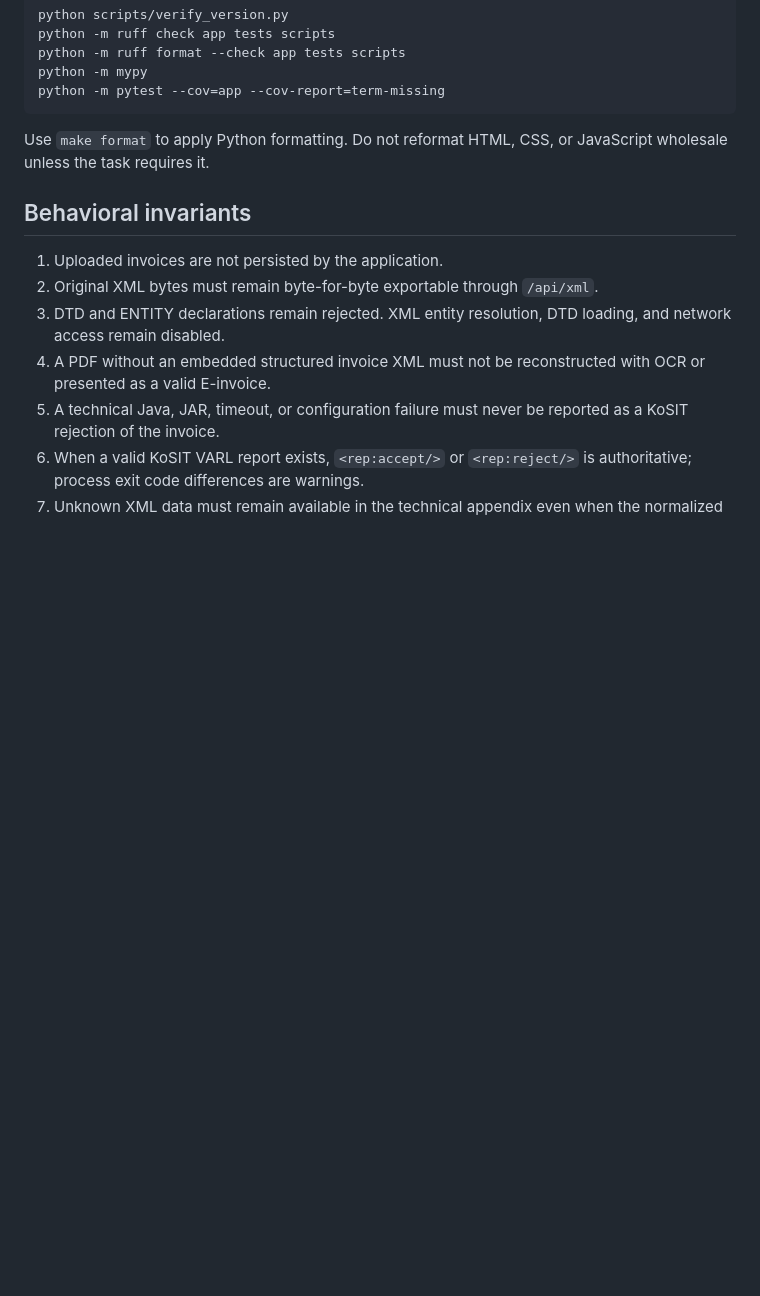
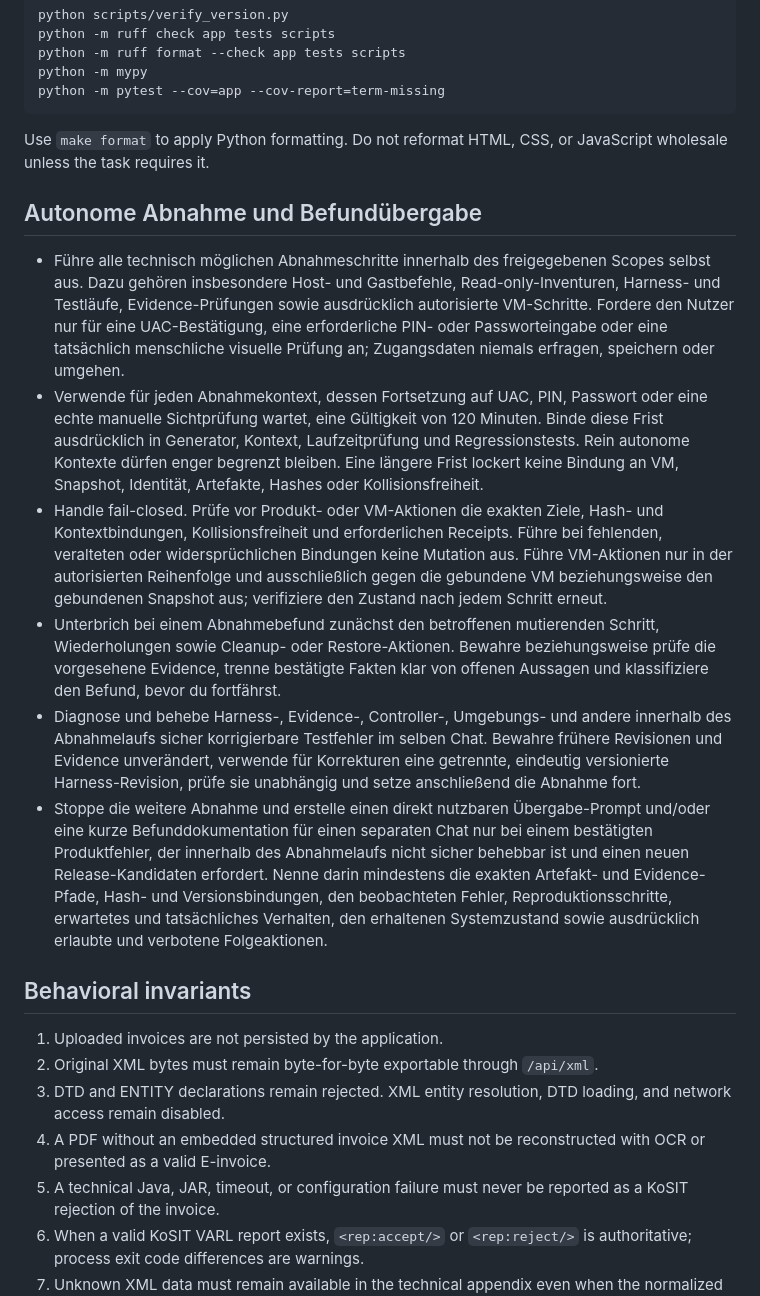
Before and after one commit to Harpau/E-Rechnungs-Pruefer, a Markdown page: AGENTS.md, the part around the change. Drawn GitHub-style; blank space fills up the shorter version.

Commit message:
Document autonomous acceptance workflow

```diff
--- a/AGENTS.md
+++ b/AGENTS.md
@@ -48,6 +48,15 @@ python -m pytest --cov=app --cov-report=term-missing
 
 Use `make format` to apply Python formatting. Do not reformat HTML, CSS, or JavaScript wholesale unless the task requires it.
 
+## Autonome Abnahme und Befundübergabe
+
+- Führe alle technisch möglichen Abnahmeschritte innerhalb des freigegebenen Scopes selbst aus. Dazu gehören insbesondere Host- und Gastbefehle, Read-only-Inventuren, Harness- und Testläufe, Evidence-Prüfungen sowie ausdrücklich autorisierte VM-Schritte. Fordere den Nutzer nur für eine UAC-Bestätigung, eine erforderliche PIN- oder Passworteingabe oder eine tatsächlich menschliche visuelle Prüfung an; Zugangsdaten niemals erfragen, speichern oder umgehen.
+- Verwende für jeden Abnahmekontext, dessen Fortsetzung auf UAC, PIN, Passwort oder eine echte manuelle Sichtprüfung wartet, eine Gültigkeit von 120 Minuten. Binde diese Frist ausdrücklich in Generator, Kontext, Laufzeitprüfung und Regressionstests. Rein autonome Kontexte dürfen enger begrenzt bleiben. Eine längere Frist lockert keine Bindung an VM, Snapshot, Identität, Artefakte, Hashes oder Kollisionsfreiheit.
+- Handle fail-closed. Prüfe vor Produkt- oder VM-Aktionen die exakten Ziele, Hash- und Kontextbindungen, Kollisionsfreiheit und erforderlichen Receipts. Führe bei fehlenden, veralteten oder widersprüchlichen Bindungen keine Mutation aus. Führe VM-Aktionen nur in der autorisierten Reihenfolge und ausschließlich gegen die gebundene VM beziehungsweise den gebundenen Snapshot aus; verifiziere den Zustand nach jedem Schritt erneut.
+- Unterbrich bei einem Abnahmebefund zunächst den betroffenen mutierenden Schritt, Wiederholungen sowie Cleanup- oder Restore-Aktionen. Bewahre beziehungsweise prüfe die vorgesehene Evidence, trenne bestätigte Fakten klar von offenen Aussagen und klassifiziere den Befund, bevor du fortfährst.
+- Diagnose und behebe Harness-, Evidence-, Controller-, Umgebungs- und andere innerhalb des Abnahmelaufs sicher korrigierbare Testfehler im selben Chat. Bewahre frühere Revisionen und Evidence unverändert, verwende für Korrekturen eine getrennte, eindeutig versionierte Harness-Revision, prüfe sie unabhängig und setze anschließend die Abnahme fort.
+- Stoppe die weitere Abnahme und erstelle einen direkt nutzbaren Übergabe-Prompt und/oder eine kurze Befunddokumentation für einen separaten Chat nur bei einem bestätigten Produktfehler, der innerhalb des Abnahmelaufs nicht sicher behebbar ist und einen neuen Release-Kandidaten erfordert. Nenne darin mindestens die exakten Artefakt- und Evidence-Pfade, Hash- und Versionsbindungen, den beobachteten Fehler, Reproduktionsschritte, erwartetes und tatsächliches Verhalten, den erhaltenen Systemzustand sowie ausdrücklich erlaubte und verbotene Folgeaktionen.
+
 ## Behavioral invariants
 
 1. Uploaded invoices are not persisted by the application.
```
